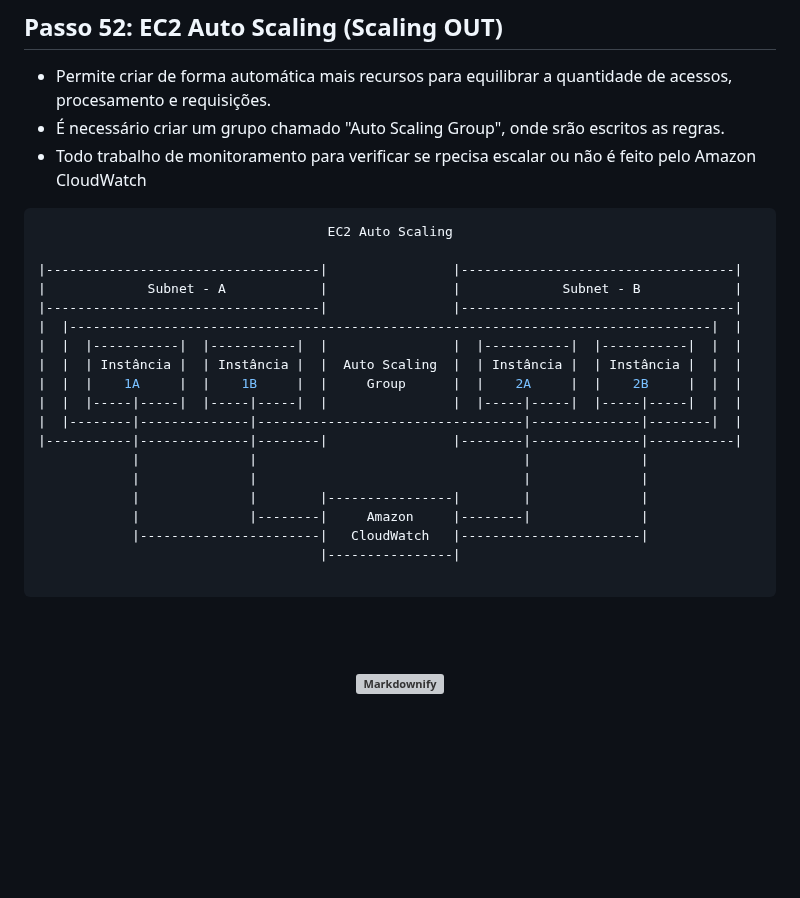
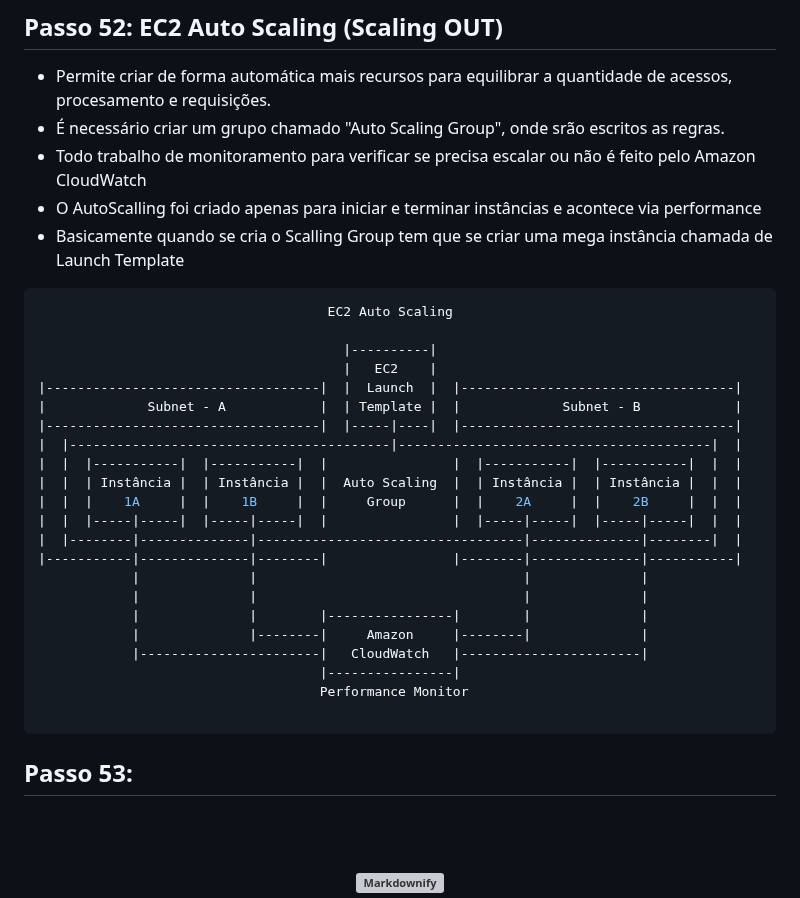
Before and after one commit to fabricioottoni/aws-knowledge, a Markdown page: README.md, the part around the change. GitHub-like rendering; blank space fills up the shorter version; grey boxes are pictures that could not be loaded.

````diff
--- a/README.md
+++ b/README.md
@@ -975,14 +975,18 @@ Virtualization     Virtualization     Virtualization     Virtualization
 ## Passo 52: EC2 Auto Scaling (Scaling OUT)
 * Permite criar de forma automática mais recursos para equilibrar a quantidade de acessos, procesamento e requisições.
 * É necessário criar um grupo chamado "Auto Scaling Group", onde srão escritos as regras.
-* Todo trabalho de monitoramento para verificar se rpecisa escalar ou não é feito pelo Amazon CloudWatch
+* Todo trabalho de monitoramento para verificar se precisa escalar ou não é feito pelo Amazon CloudWatch
+* O AutoScalling foi criado apenas para iniciar e terminar instâncias e acontece via performance
+* Basicamente quando se cria o Scalling Group tem que se criar uma mega instância chamada de Launch Template
 ```bash
                                      EC2 Auto Scaling
 
-|-----------------------------------|                |-----------------------------------|
-|             Subnet - A            |                |             Subnet - B            |
-|-----------------------------------|                |-----------------------------------|
-|  |----------------------------------------------------------------------------------|  |
+                                       |----------|
+                                       |   EC2    |
+|-----------------------------------|  |  Launch  |  |-----------------------------------|
+|             Subnet - A            |  | Template |  |             Subnet - B            |
+|-----------------------------------|  |-----|----|  |-----------------------------------|
+|  |-----------------------------------------|----------------------------------------|  |
 |  |  |-----------|  |-----------|  |                |  |-----------|  |-----------|  |  |
 |  |  | Instância |  | Instância |  |  Auto Scaling  |  | Instância |  | Instância |  |  |
 |  |  |    1A     |  |    1B     |  |     Group      |  |    2A     |  |    2B     |  |  |
@@ -995,8 +999,14 @@ Virtualization     Virtualization     Virtualization     Virtualization
             |              |--------|     Amazon     |--------|              |
             |-----------------------|   CloudWatch   |-----------------------|
                                     |----------------|
+                                    Performance Monitor
 
 ```
+
+## Passo 53:
+
+
+
 
 
 
````
